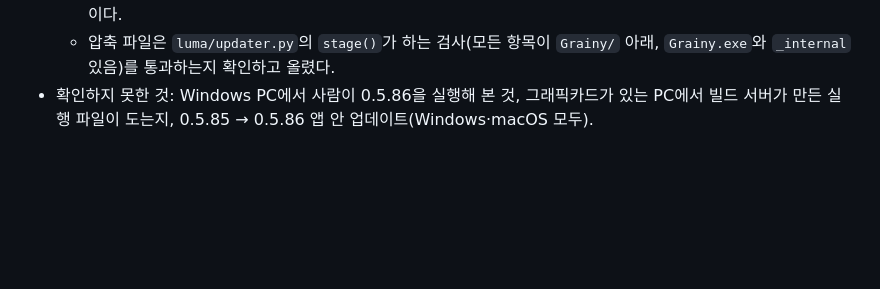
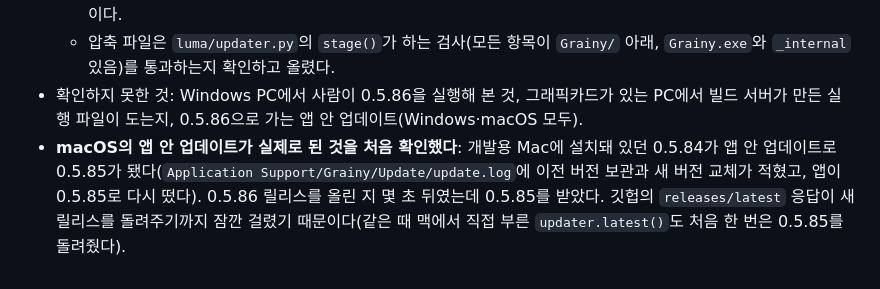
Before and after one commit to pastorius9/grainy, a Markdown page: MAC_PORT.md, the part around the change. Drawn GitHub-style; blank space fills up the shorter version.

Commit message:
Docs: the macOS in-app update worked for the first time (0.5.84 to 0.5.85 on the development Mac)
Co-Authored-By: Claude Opus 5.5 <noreply@anthropic.com>

```diff
--- a/MAC_PORT.md
+++ b/MAC_PORT.md
@@ -247,4 +247,5 @@ Xcode 명령줄 도구(clang)가 필요하다. 전체 Xcode는 필요 없다(Met
   - 릴리스 뒤 `luma.updater.latest()`가 두 운영체제 모두 0.5.86 파일을 돌려준다.
   - 0.5.85로 비교하면 PC에서 만든 배포 파일과 빌드 서버의 결과물은 파일 681개의 이름이 모두 같다. 내용이 다른 35개는 Python 실행 환경(3.13의 패치 버전 차이), 새로 컴파일한 네이티브 라이브러리 4개와 그 기록, 실행 파일이다.
   - 압축 파일은 `luma/updater.py`의 `stage()`가 하는 검사(모든 항목이 `Grainy/` 아래, `Grainy.exe`와 `_internal` 있음)를 통과하는지 확인하고 올렸다.
-- 확인하지 못한 것: Windows PC에서 사람이 0.5.86을 실행해 본 것, 그래픽카드가 있는 PC에서 빌드 서버가 만든 실행 파일이 도는지, 0.5.85 → 0.5.86 앱 안 업데이트(Windows·macOS 모두).
+- 확인하지 못한 것: Windows PC에서 사람이 0.5.86을 실행해 본 것, 그래픽카드가 있는 PC에서 빌드 서버가 만든 실행 파일이 도는지, 0.5.86으로 가는 앱 안 업데이트(Windows·macOS 모두).
+- **macOS의 앱 안 업데이트가 실제로 된 것을 처음 확인했다**: 개발용 Mac에 설치돼 있던 0.5.84가 앱 안 업데이트로 0.5.85가 됐다(`Application Support/Grainy/Update/update.log`에 이전 버전 보관과 새 버전 교체가 적혔고, 앱이 0.5.85로 다시 떴다). 0.5.86 릴리스를 올린 지 몇 초 뒤였는데 0.5.85를 받았다. 깃헙의 `releases/latest` 응답이 새 릴리스를 돌려주기까지 잠깐 걸렸기 때문이다(같은 때 맥에서 직접 부른 `updater.latest()`도 처음 한 번은 0.5.85를 돌려줬다).
```
